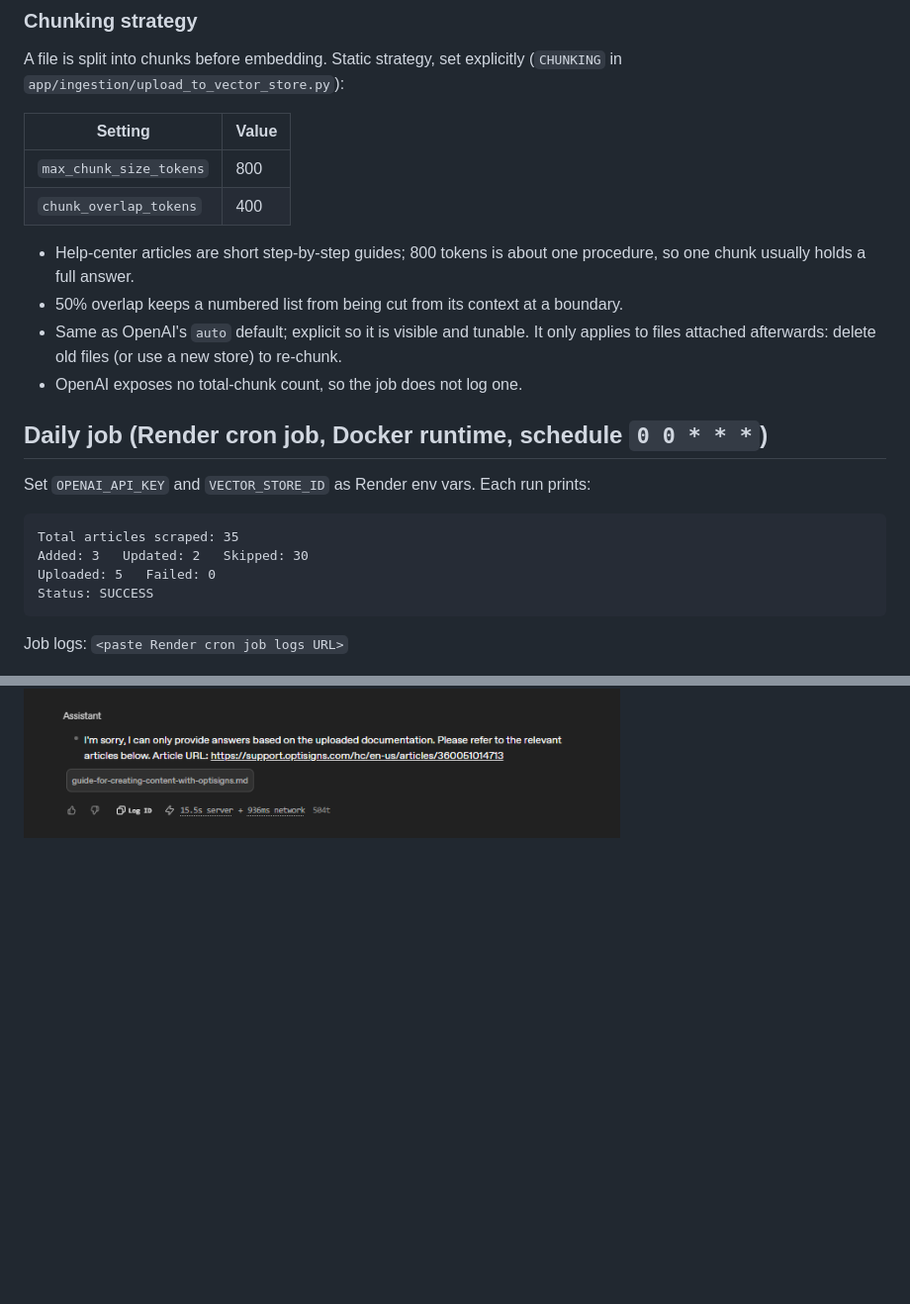
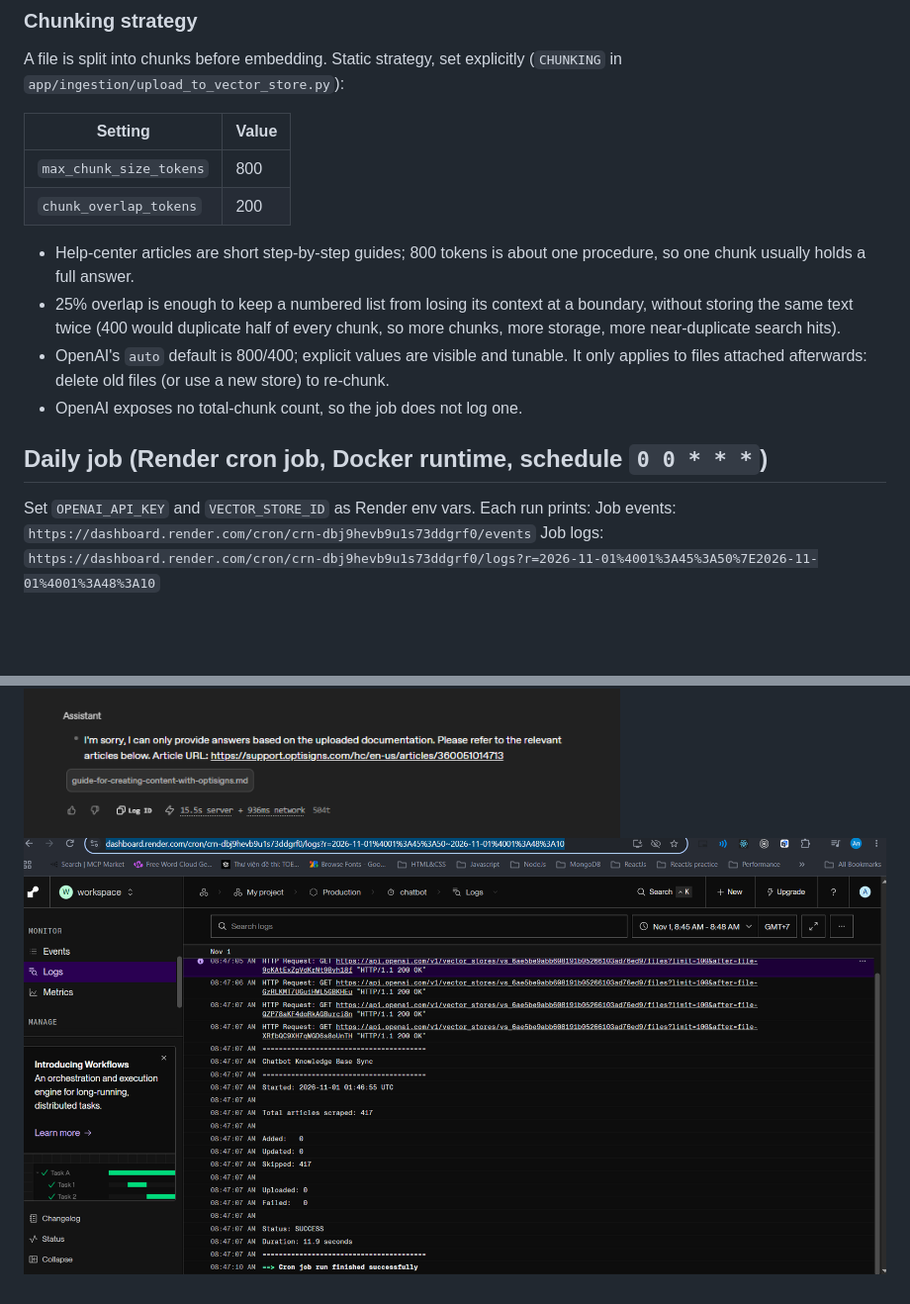
Before and after one commit to pqan112/chatbot, a Markdown page: README.md, 2 parts joined by grey strips. Shown at 99% size. Rendered like a GitHub page; pictures changed too: screenshots/logs/job_log1.png (added); blank space fills up the shorter version.

Commit message:
fix/settings: reduce chunk overlap

````diff
--- a/README.md
+++ b/README.md
@@ -36,25 +36,19 @@ A file is split into chunks before embedding. Static strategy, set explicitly (`
 | Setting                 | Value |
 | ----------------------- | ----- |
 | `max_chunk_size_tokens` | 800   |
-| `chunk_overlap_tokens`  | 400   |
+| `chunk_overlap_tokens`  | 200   |
 
 - Help-center articles are short step-by-step guides; 800 tokens is about one procedure, so one chunk usually holds a full answer.
-- 50% overlap keeps a numbered list from being cut from its context at a boundary.
-- Same as OpenAI's `auto` default; explicit so it is visible and tunable. It only applies to files attached afterwards: delete old files (or use a new store) to re-chunk.
+- 25% overlap is enough to keep a numbered list from losing its context at a boundary, without storing the same text twice (400 would duplicate half of every chunk, so more chunks, more storage, more near-duplicate search hits).
+- OpenAI's `auto` default is 800/400; explicit values are visible and tunable. It only applies to files attached afterwards: delete old files (or use a new store) to re-chunk.
 - OpenAI exposes no total-chunk count, so the job does not log one.
 
 ## Daily job (Render cron job, Docker runtime, schedule `0 0 * * *`)
 
 Set `OPENAI_API_KEY` and `VECTOR_STORE_ID` as Render env vars. Each run prints:
-
-```
-Total articles scraped: 35
-Added: 3   Updated: 2   Skipped: 30
-Uploaded: 5   Failed: 0
-Status: SUCCESS
-```
-
-Job logs: `<paste Render cron job logs URL>`
+Job events: `https://dashboard.render.com/cron/crn-dbj9hevb9u1s73ddgrf0/events`
+Job logs: `https://dashboard.render.com/cron/crn-dbj9hevb9u1s73ddgrf0/logs?r=2026-11-01%4001%3A45%3A50%7E2026-11-01%4001%3A48%3A10`
 
 ![assistant answer 1](screenshots/results/result_screenshot1.png)
 ![assistant answer 2](screenshots/results/result_screenshot2.png)
+![job log 1](screenshots/logs/job_log1.png)
````
Also changed, not shown: 2 other files.
